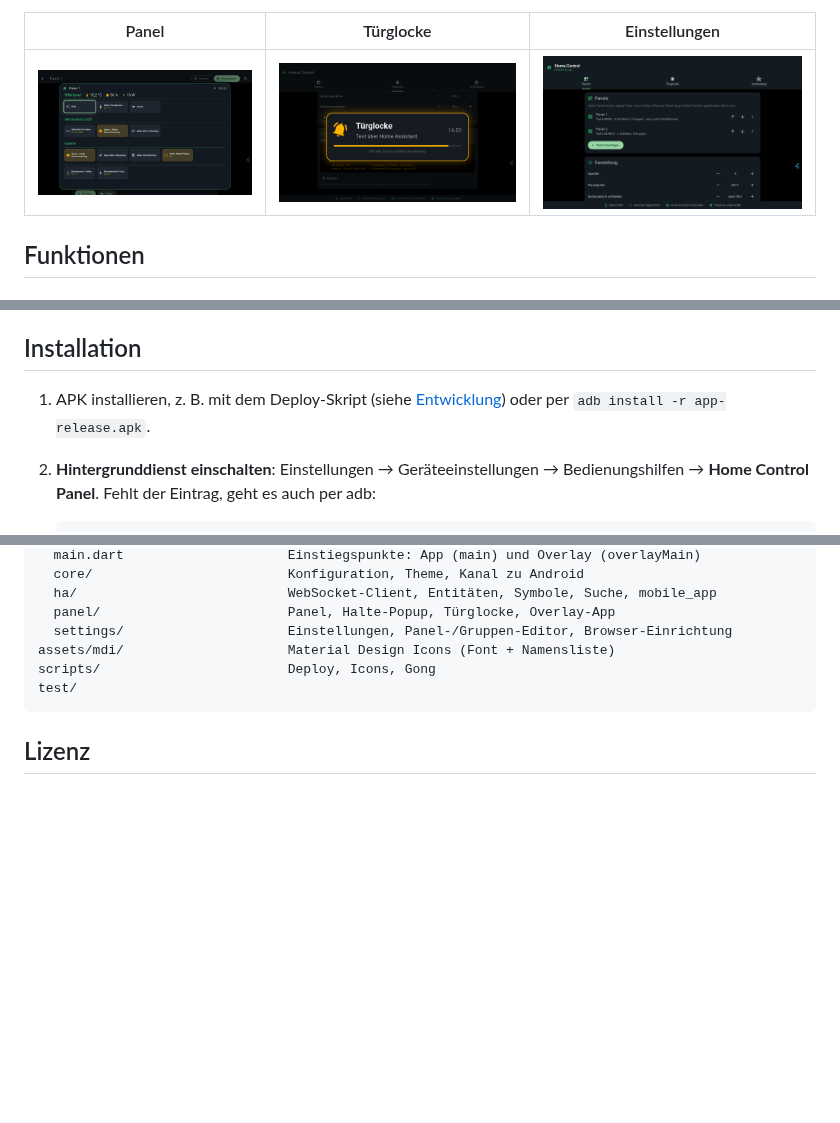
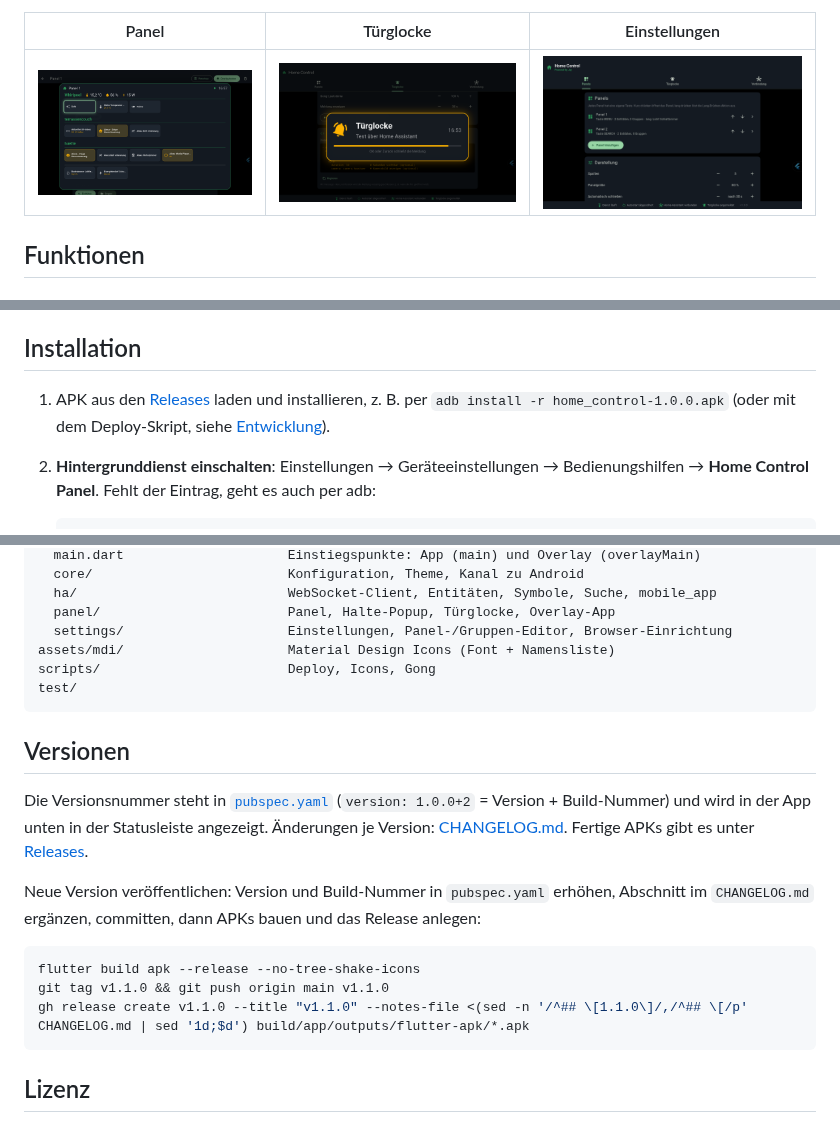
Before and after one commit to JayLo1401/home.control, a Markdown page: README.md, 3 parts joined by grey strips. Drawn GitHub-style; pictures changed too: docs/screenshots/einstellungen.png; blank space fills up the shorter version.

Commit message:
Version 1.0.0
- Versionsnummer in der Statusleiste der App
- CHANGELOG.md, Abschnitt "Versionen" im README

Co-Authored-By: Claude Opus 5.5 <noreply@anthropic.com>

````diff
--- a/README.md
+++ b/README.md
@@ -70,8 +70,8 @@ Die Nachrichten kommen **lokal** über die bestehende Verbindung zu Home Assista
 
 ## Installation
 
-1. APK installieren, z. B. mit dem Deploy-Skript (siehe [Entwicklung](#entwicklung)) oder per
-   `adb install -r app-release.apk`.
+1. APK aus den [Releases](https://github.com/JayLo1401/home.control/releases) laden und installieren, z. B. per
+   `adb install -r home_control-1.0.0.apk` (oder mit dem Deploy-Skript, siehe [Entwicklung](#entwicklung)).
 2. **Hintergrunddienst einschalten**: Einstellungen → Geräteeinstellungen → Bedienungshilfen → **Home Control Panel**.
    Fehlt der Eintrag, geht es auch per adb:
 
@@ -224,6 +224,21 @@ scripts/                        Deploy, Icons, Gong
 test/
 ```
 
+## Versionen
+
+Die Versionsnummer steht in [`pubspec.yaml`](pubspec.yaml) (`version: 1.0.0+2` = Version + Build-Nummer) und wird in
+der App unten in der Statusleiste angezeigt. Änderungen je Version: [CHANGELOG.md](CHANGELOG.md). Fertige APKs gibt es
+unter [Releases](https://github.com/JayLo1401/home.control/releases).
+
+Neue Version veröffentlichen: Version und Build-Nummer in `pubspec.yaml` erhöhen, Abschnitt im `CHANGELOG.md` ergänzen,
+committen, dann APKs bauen und das Release anlegen:
+
+```sh
+flutter build apk --release --no-tree-shake-icons
+git tag v1.1.0 && git push origin main v1.1.0
+gh release create v1.1.0 --title "v1.1.0" --notes-file <(sed -n '/^## \[1.1.0\]/,/^## \[/p' CHANGELOG.md | sed '1d;$d') build/app/outputs/flutter-apk/*.apk
+```
+
 ## Lizenz
 
 [PolyForm Noncommercial 1.0.0](LICENSE.md). Der Quellcode ist offen einsehbar. Nutzung und Änderung sind für private und
````
Also changed, not shown: CHANGELOG.md (added, +39 -0 lines), 2 other files.
